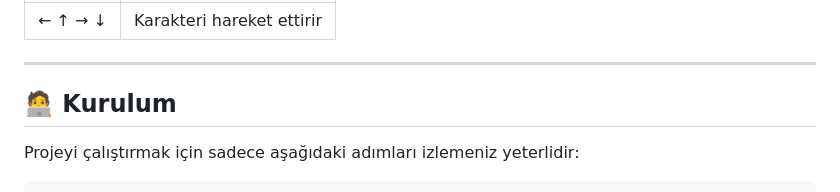
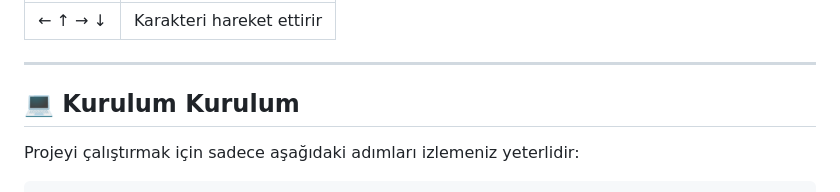
Before and after one commit to busrayesinn/Web_oyun_projesi, a Markdown page: README.md, the part around the change. GitHub-like rendering.

```diff
--- a/README.md
+++ b/README.md
@@ -22,7 +22,7 @@ Bu oyun, **Berb Hike** adlı oyundan esinlenilerek **HTML, CSS ve JavaScript** k
 
 ---
 
-## 🧑‍💻 Kurulum
+## 💻 Kurulum Kurulum
 
 Projeyi çalıştırmak için sadece aşağıdaki adımları izlemeniz yeterlidir:
 
```
